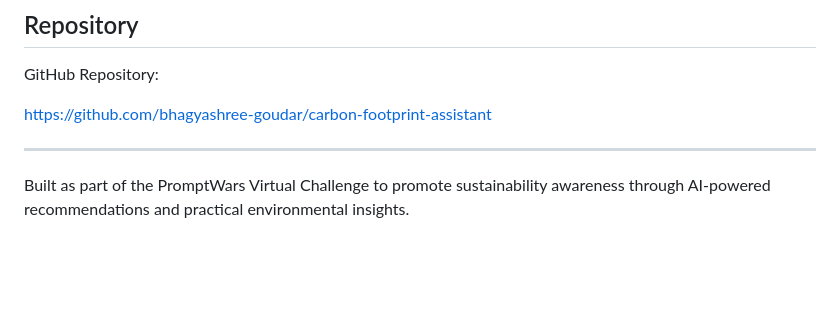
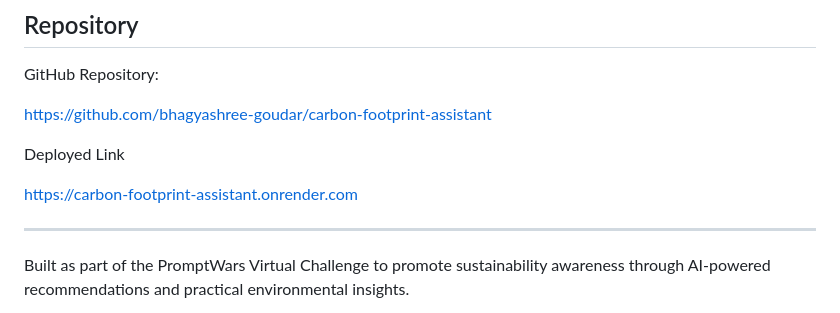
Before and after one commit to bhagyashree-goudar/carbon-footprint-assistant, a Markdown page: README.md, the part around the change. Rendered like a GitHub page; blank space fills up the shorter version.

```diff
--- a/README.md
+++ b/README.md
@@ -279,6 +279,10 @@ GitHub Repository:
 
 https://github.com/bhagyashree-goudar/carbon-footprint-assistant
 
+Deployed Link
+
+https://carbon-footprint-assistant.onrender.com
+
 ---
 
 Built as part of the PromptWars Virtual Challenge to promote sustainability awareness through AI-powered recommendations and practical environmental insights.
```
